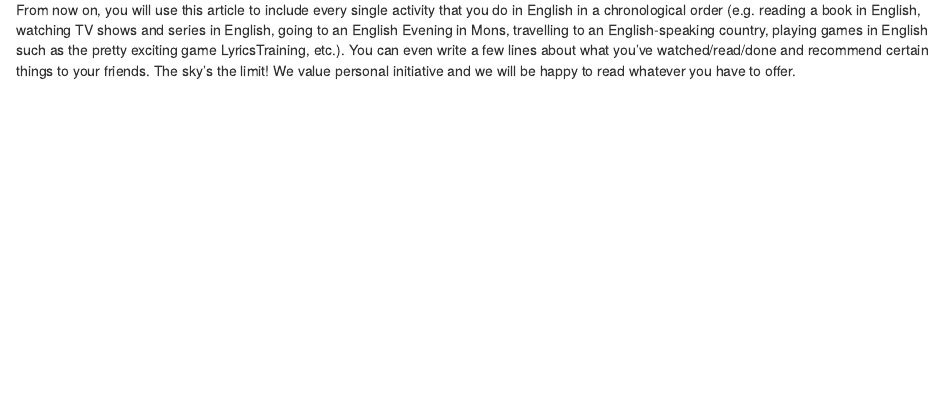
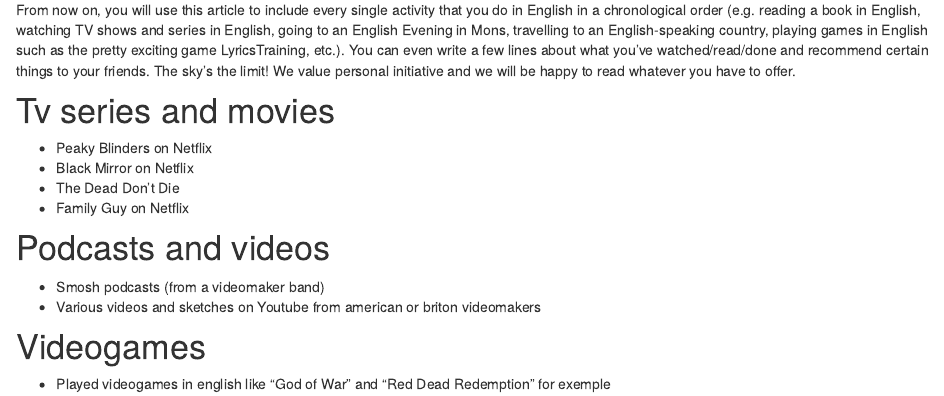
Before and after one commit to LouisSimon862/louis-simon-blog, an R Markdown document (english-activity.Rmd): the page in a window 1100 px wide, from 140 px down. Rendered offline with R 4.5, knitr and Pandoc, with nearby package versions; drawn as R Markdown's standard HTML page in place of the format the file asks for.

Commit message:
English activity-1

```diff
--- a/english-activity.Rmd
+++ b/english-activity.Rmd
@@ -3,3 +3,19 @@
 ---
 
 From now on, you will use this article to include every single activity that you do in English in a chronological order (e.g. reading a book in English, watching TV shows and series in English, going to an English Evening in Mons, travelling to an English-speaking country, playing games in English such as the pretty exciting game LyricsTraining, etc.). You can even write a few lines about what you’ve watched/read/done and recommend certain things to your friends. The sky’s the limit! We value personal initiative and we will be happy to read whatever you have to offer.
+
+# Tv series and movies
+
+* Peaky Blinders on Netflix
+* Black Mirror on Netflix
+* The Dead Don't Die
+* Family Guy on Netflix
+
+# Podcasts and videos
+
+* Smosh podcasts (from a videomaker band)
+* Various videos and sketches on Youtube from american or briton videomakers
+
+# Videogames
+
+* Played videogames in english like "God of War" and "Red Dead Redemption" for exemple
```
Also changed, not shown: 2 other files.
